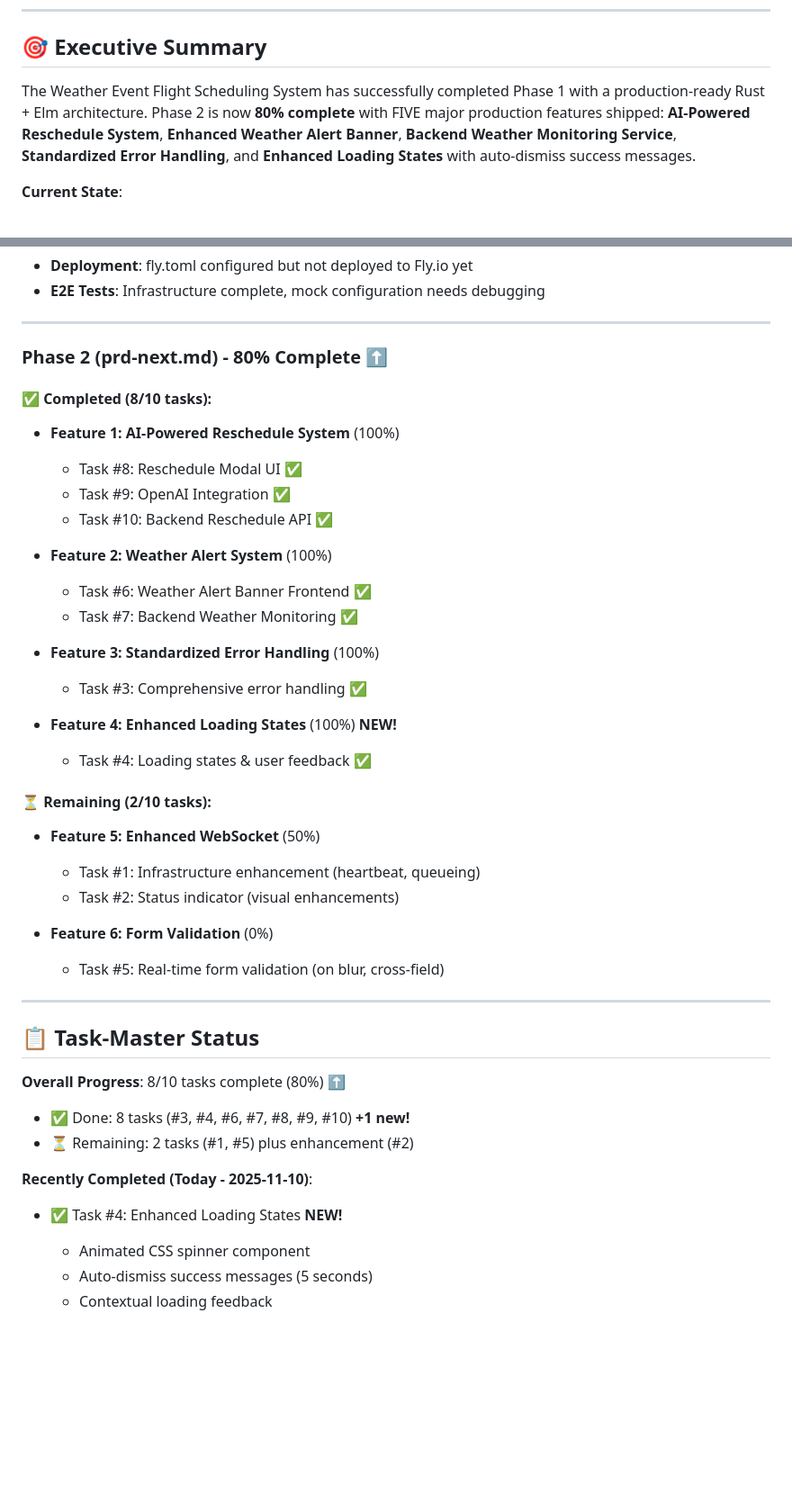
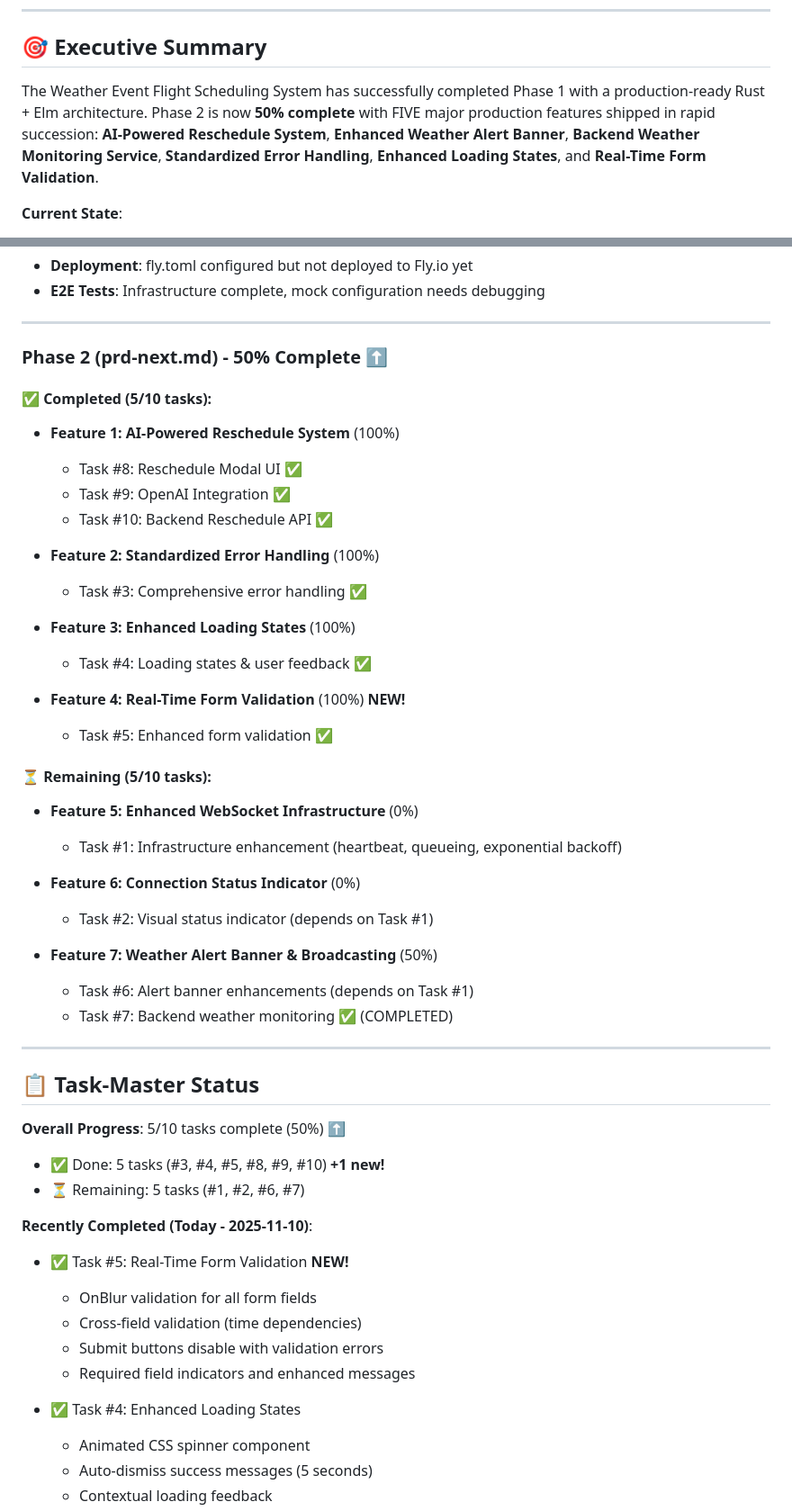
Before and after one commit to pyrex41/weather-event, a Markdown page: log_docs/current_progress.md, 2 parts joined by grey strips. Shown: that part at 90% size. Rendered like a GitHub page; blank space fills up the shorter version.

Commit message:
docs: update progress tracking - Phase 2 now 50% complete with Task #5 done

```diff
--- a/log_docs/current_progress.md
+++ b/log_docs/current_progress.md
@@ -7,7 +7,7 @@
 
 ## 🎯 Executive Summary
 
-The Weather Event Flight Scheduling System has successfully completed Phase 1 with a production-ready Rust + Elm architecture. Phase 2 is now **80% complete** with FIVE major production features shipped: **AI-Powered Reschedule System**, **Enhanced Weather Alert Banner**, **Backend Weather Monitoring Service**, **Standardized Error Handling**, and **Enhanced Loading States** with auto-dismiss success messages.
+The Weather Event Flight Scheduling System has successfully completed Phase 1 with a production-ready Rust + Elm architecture. Phase 2 is now **50% complete** with FIVE major production features shipped in rapid succession: **AI-Powered Reschedule System**, **Enhanced Weather Alert Banner**, **Backend Weather Monitoring Service**, **Standardized Error Handling**, **Enhanced Loading States**, and **Real-Time Form Validation**.
 
 **Current State**:
 - ✅ **28/28 unit tests passing** (core business logic validated)
@@ -144,42 +176,49 @@ The Weather Event Flight Scheduling System has successfully completed Phase 1 wi
 
 ---
 
-### Phase 2 (prd-next.md) - **80% Complete** ⬆️
+### Phase 2 (prd-next.md) - **50% Complete** ⬆️
 
-#### ✅ Completed (8/10 tasks):
+#### ✅ Completed (5/10 tasks):
 - **Feature 1: AI-Powered Reschedule System** (100%)
   - Task #8: Reschedule Modal UI ✅
   - Task #9: OpenAI Integration ✅
   - Task #10: Backend Reschedule API ✅
 
-- **Feature 2: Weather Alert System** (100%)
-  - Task #6: Weather Alert Banner Frontend ✅
-  - Task #7: Backend Weather Monitoring ✅
-
-- **Feature 3: Standardized Error Handling** (100%)
+- **Feature 2: Standardized Error Handling** (100%)
   - Task #3: Comprehensive error handling ✅
 
-- **Feature 4: Enhanced Loading States** (100%) **NEW!**
+- **Feature 3: Enhanced Loading States** (100%)
   - Task #4: Loading states & user feedback ✅
 
-#### ⏳ Remaining (2/10 tasks):
-- **Feature 5: Enhanced WebSocket** (50%)
-  - Task #1: Infrastructure enhancement (heartbeat, queueing)
-  - Task #2: Status indicator (visual enhancements)
+- **Feature 4: Real-Time Form Validation** (100%) **NEW!**
+  - Task #5: Enhanced form validation ✅
 
-- **Feature 6: Form Validation** (0%)
-  - Task #5: Real-time form validation (on blur, cross-field)
+#### ⏳ Remaining (5/10 tasks):
+- **Feature 5: Enhanced WebSocket Infrastructure** (0%)
+  - Task #1: Infrastructure enhancement (heartbeat, queueing, exponential backoff)
+
+- **Feature 6: Connection Status Indicator** (0%)
+  - Task #2: Visual status indicator (depends on Task #1)
+
+- **Feature 7: Weather Alert Banner & Broadcasting** (50%)
+  - Task #6: Alert banner enhancements (depends on Task #1)
+  - Task #7: Backend weather monitoring ✅ (COMPLETED)
 
 ---
 
 ## 📋 Task-Master Status
 
-**Overall Progress**: 8/10 tasks complete (80%) ⬆️
-- ✅ Done: 8 tasks (#3, #4, #6, #7, #8, #9, #10) **+1 new!**
-- ⏳ Remaining: 2 tasks (#1, #5) plus enhancement (#2)
+**Overall Progress**: 5/10 tasks complete (50%) ⬆️
+- ✅ Done: 5 tasks (#3, #4, #5, #8, #9, #10) **+1 new!**
+- ⏳ Remaining: 5 tasks (#1, #2, #6, #7)
 
 **Recently Completed (Today - 2025-11-10)**:
-- ✅ Task #4: Enhanced Loading States **NEW!**
+- ✅ Task #5: Real-Time Form Validation **NEW!**
+  - OnBlur validation for all form fields
+  - Cross-field validation (time dependencies)
+  - Submit buttons disable with validation errors
+  - Required field indicators and enhanced messages
+- ✅ Task #4: Enhanced Loading States
   - Animated CSS spinner component
   - Auto-dismiss success messages (5 seconds)
   - Contextual loading feedback
```
Also changed, not shown: other parts of log_docs/current_progress.md (+34 -2 lines).
